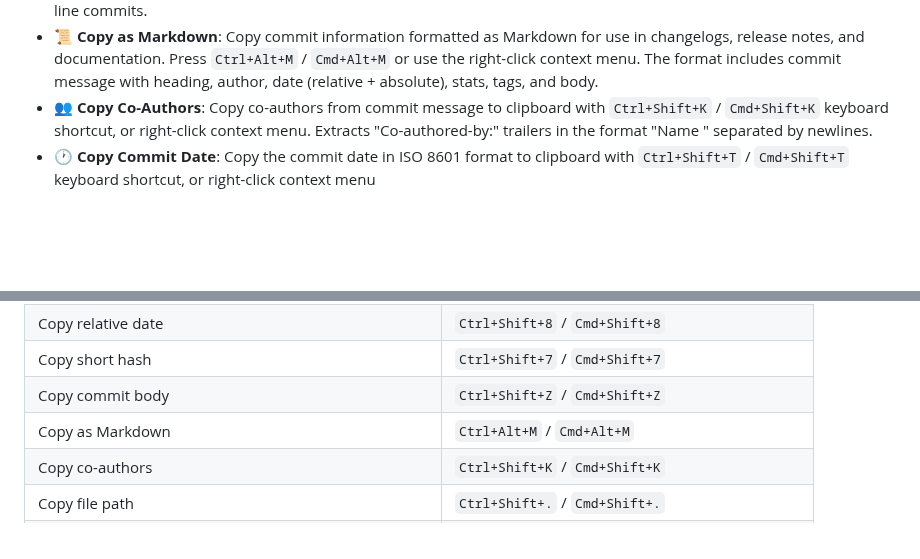
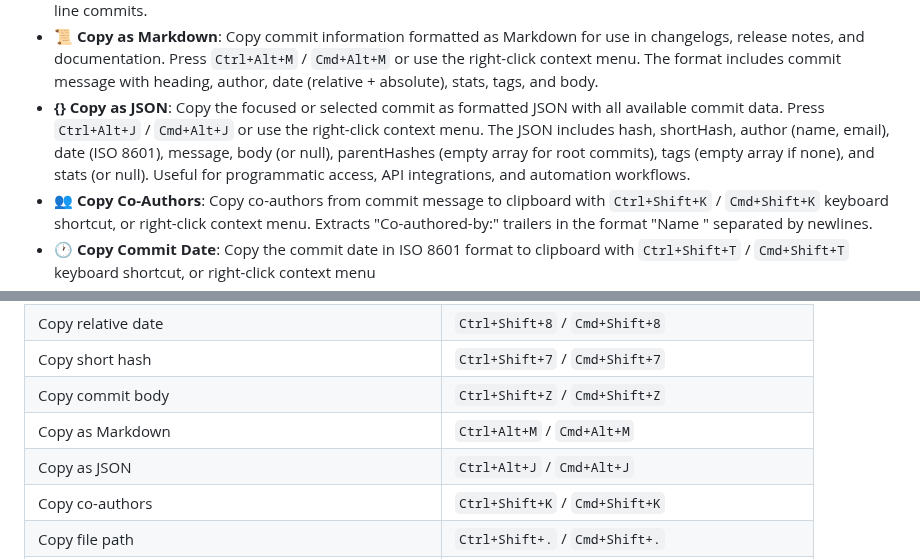
Before and after one commit to vitalivu992/vscode-git-history, a Markdown page: README.md, 2 parts joined by grey strips. Drawn GitHub-style; blank space fills up the shorter version.

Commit message:
docs: document copy commit as JSON feature
Add documentation for the new copy commit as JSON feature in CLAUDE.md and README.md.
Include keyboard shortcut (Ctrl+Alt+J/Cmd+Alt+J), description of JSON output format,
and availability via context menu with {} icon. Update keyboard shortcuts table in README.

```diff
--- a/README.md
+++ b/README.md
@@ -43,6 +43,7 @@ A powerful VS Code extension that provides git history visualization inspired by
 - **≡ Copy as Oneline**: Copy the commit in `git log --oneline` format (`{shortHash} {subject}`) to clipboard with `Ctrl+Shift+Y` / `Cmd+Shift+Y` keyboard shortcut, or right-click context menu. Example: `a1b2c3d Fix authentication bug`
 - **📄 Copy Commit Body**: Copy just the commit body (the multi-line description after the subject line) to clipboard with `Ctrl+Shift+Z` / `Cmd+Shift+Z` keyboard shortcut, or right-click context menu. Shows "Commit has no body" for single-line commits.
 - **📜 Copy as Markdown**: Copy commit information formatted as Markdown for use in changelogs, release notes, and documentation. Press `Ctrl+Alt+M` / `Cmd+Alt+M` or use the right-click context menu. The format includes commit message with heading, author, date (relative + absolute), stats, tags, and body.
+- **{} Copy as JSON**: Copy the focused or selected commit as formatted JSON with all available commit data. Press `Ctrl+Alt+J` / `Cmd+Alt+J` or use the right-click context menu. The JSON includes hash, shortHash, author (name, email), date (ISO 8601), message, body (or null), parentHashes (empty array for root commits), tags (empty array if none), and stats (or null). Useful for programmatic access, API integrations, and automation workflows.
 - **👥 Copy Co-Authors**: Copy co-authors from commit message to clipboard with `Ctrl+Shift+K` / `Cmd+Shift+K` keyboard shortcut, or right-click context menu. Extracts "Co-authored-by:" trailers in the format "Name <email>" separated by newlines.
 - **🕐 Copy Commit Date**: Copy the commit date in ISO 8601 format to clipboard with `Ctrl+Shift+T` / `Cmd+Shift+T` keyboard shortcut, or right-click context menu
 - **Copy Selected Hashes**: Copy all selected commit hashes as a newline-separated list with `Ctrl+Shift+;` / `Cmd+Shift+;` keyboard shortcut (when 2+ commits are selected), or right-click context menu (shown when multiple commits are selected). Falls back to single hash copy when 0 or 1 commit is selected.
@@ -297,6 +298,7 @@ These preferences are saved automatically when you change them in the UI, and re
 | Copy short hash | `Ctrl+Shift+7` / `Cmd+Shift+7` |
 | Copy commit body | `Ctrl+Shift+Z` / `Cmd+Shift+Z` |
 | Copy as Markdown | `Ctrl+Alt+M` / `Cmd+Alt+M` |
+| Copy as JSON | `Ctrl+Alt+J` / `Cmd+Alt+J` |
 | Copy co-authors | `Ctrl+Shift+K` / `Cmd+Shift+K` |
 | Copy file path | `Ctrl+Shift+.` / `Cmd+Shift+.` |
 | Copy file name | `Ctrl+Shift+,` / `Cmd+Shift+,` |
```
Also changed, not shown: CLAUDE.md (+2 -0 lines).
